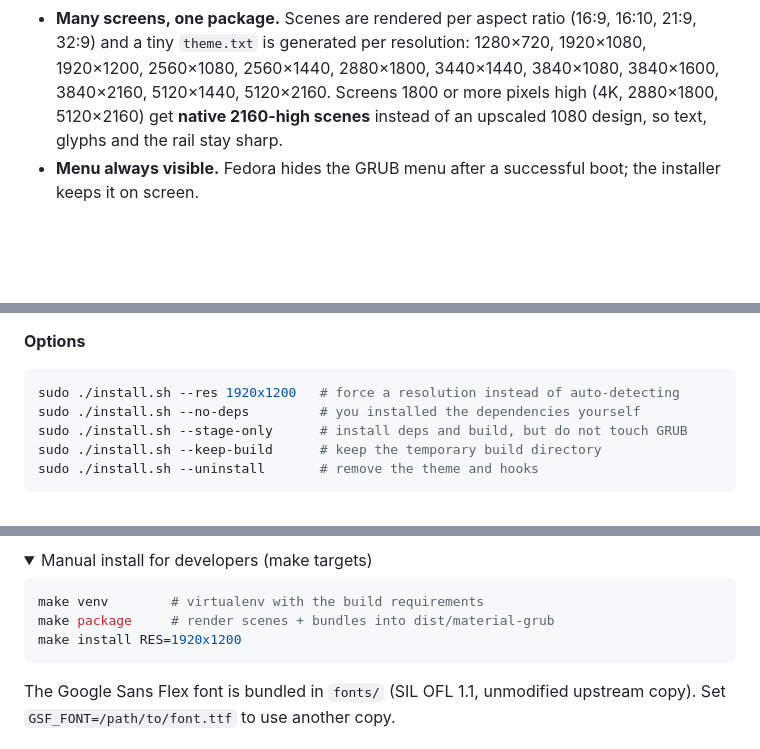
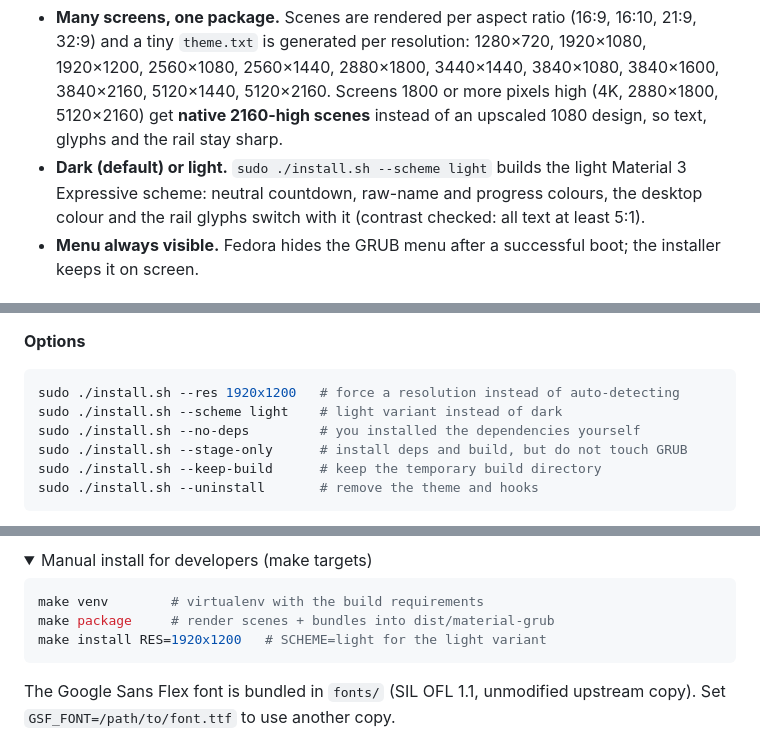
Before and after one commit to LucaCraft89/material-grub, a Markdown page: README.md, 3 parts joined by grey strips. Drawn GitHub-style; folded sections open; blank space fills up the shorter version.

Commit message:
Add a light colour scheme (--scheme light) with scheme-aware neutral colours and rail glyphs
Co-Authored-By: Claude Sonnet 5.5 <noreply@anthropic.com>

````diff
--- a/README.md
+++ b/README.md
@@ -28,6 +28,7 @@ sectioned icon rail keeps you oriented. All text is set in [Google Sans Flex](ht
 - **Raw entry title, always visible** (small, muted) at the bottom of the screen, so it is obvious what GRUB actually sees if parsing ever goes wrong.
 - **Case-insensitive name matching.** Entry titles are matched to a distro by name, not only by GRUB's `--class`. Unknown Linux falls back to Tux; an unknown Windows version falls back to Windows 11.
 - **Many screens, one package.** Scenes are rendered per aspect ratio (16:9, 16:10, 21:9, 32:9) and a tiny `theme.txt` is generated per resolution: 1280×720, 1920×1080, 1920×1200, 2560×1080, 2560×1440, 2880×1800, 3440×1440, 3840×1080, 3840×1600, 3840×2160, 5120×1440, 5120×2160. Screens 1800 or more pixels high (4K, 2880×1800, 5120×2160) get **native 2160-high scenes** instead of an upscaled 1080 design, so text, glyphs and the rail stay sharp.
+- **Dark (default) or light.** `sudo ./install.sh --scheme light` builds the light Material 3 Expressive scheme: neutral countdown, raw-name and progress colours, the desktop colour and the rail glyphs switch with it (contrast checked: all text at least 5:1).
 - **Menu always visible.** Fedora hides the GRUB menu after a successful boot; the installer keeps it on screen.
 
 ## Gallery
@@ -117,6 +127,7 @@ Then reboot. That's it.
 
 ```sh
 sudo ./install.sh --res 1920x1200   # force a resolution instead of auto-detecting
+sudo ./install.sh --scheme light    # light variant instead of dark
 sudo ./install.sh --no-deps         # you installed the dependencies yourself
 sudo ./install.sh --stage-only      # install deps and build, but do not touch GRUB
 sudo ./install.sh --keep-build      # keep the temporary build directory
@@ -140,7 +151,7 @@ GRUB files, copy them back from `/var/backups/material-grub`.
 ```sh
 make venv        # virtualenv with the build requirements
 make package     # render scenes + bundles into dist/material-grub
-make install RES=1920x1200
+make install RES=1920x1200   # SCHEME=light for the light variant
 ```
 
 The Google Sans Flex font is bundled in `fonts/` (SIL OFL 1.1, unmodified upstream copy). Set `GSF_FONT=/path/to/font.ttf` to use another copy.
````
Also changed, not shown: other parts of README.md (+9 -0 lines), CHANGELOG.md (+1 -0 lines), docs/screenshots/light-arch.png (added), docs/screenshots/light-fedora.png (added), docs/screenshots/light-windows.png (added), 8 other files.
